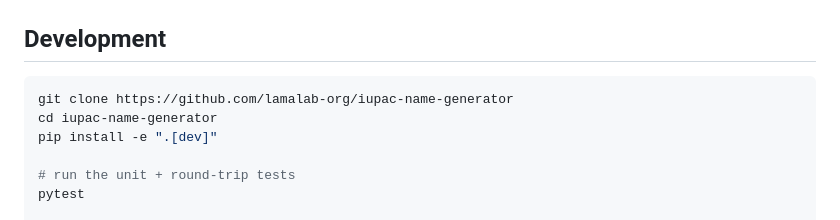
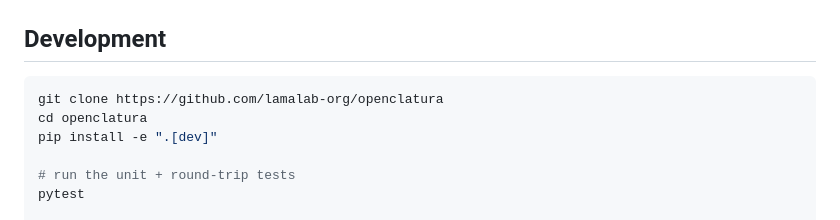
Before and after one commit to lamalab-org/openclatura, a Markdown page: README.md, the part around the change. Drawn GitHub-style.

````diff
--- a/README.md
+++ b/README.md
@@ -114,8 +114,8 @@ bluenamer batch smiles.txt --output names.jsonl --processes auto
 ## Development
 
 ```bash
-git clone https://github.com/lamalab-org/iupac-name-generator
-cd iupac-name-generator
+git clone https://github.com/lamalab-org/openclatura
+cd openclatura
 pip install -e ".[dev]"
 
 # run the unit + round-trip tests
````
